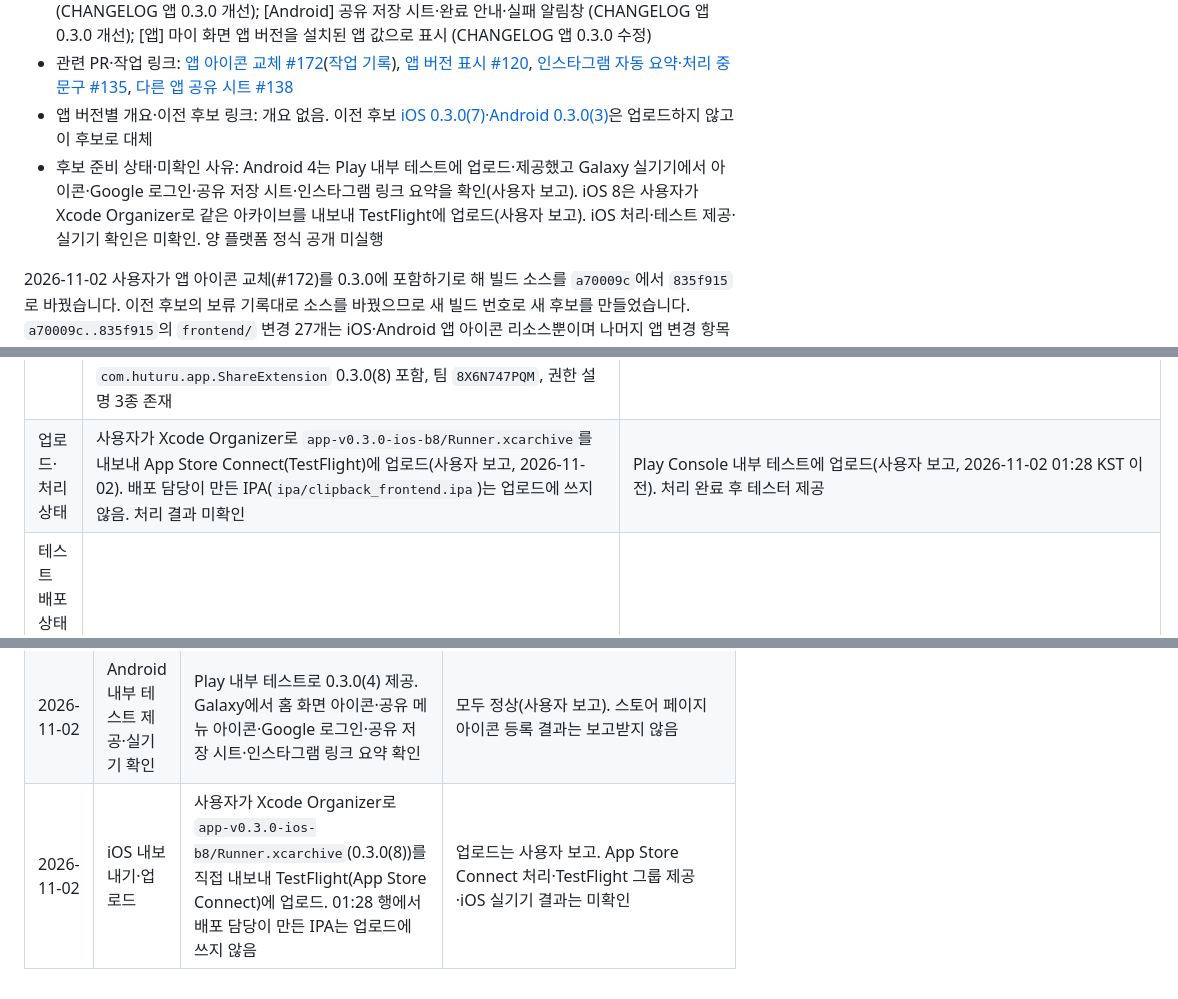
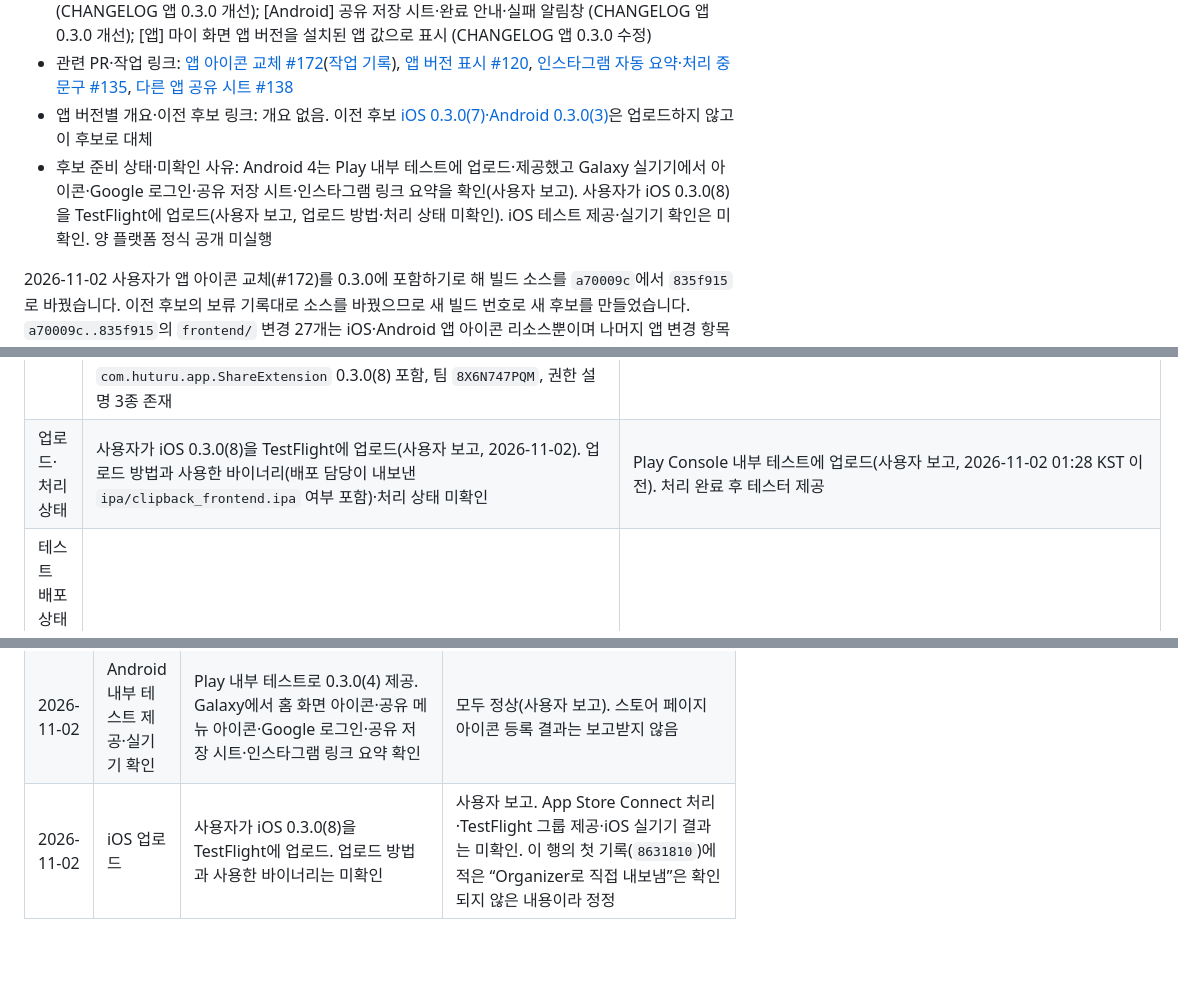
Before and after one commit to clip-back/clipback, a Markdown page: docs/releases/app-v0.3.0-ios-b8-android-b4.md, 3 parts joined by grey strips. GitHub-like rendering; blank space fills up the shorter version.

Commit message:
docs: 앱 0.3.0 iOS 8 TestFlight 업로드 방법을 미확인으로 정정
Co-Authored-By: Claude Opus 5.5 <noreply@anthropic.com>

```diff
--- a/docs/releases/app-v0.3.0-ios-b8-android-b4.md
+++ b/docs/releases/app-v0.3.0-ios-b8-android-b4.md
@@ -8,7 +8,7 @@
 - 포함한 [변경 이력](../../CHANGELOG.md)의 항목 또는 앵커: [앱] 앱 아이콘을 허투루 아이콘으로 교체 (CHANGELOG 앱 0.3.0 개선); [앱] 처리 중 문구를 ‘링크 정보를 처리 중이에요’로 변경 (CHANGELOG 앱 0.3.0 개선); [iOS] 공유 저장 시트와 저장 완료 안내 (CHANGELOG 앱 0.3.0 개선); [iOS] 공유 저장 실패 이유별 알림창 (CHANGELOG 앱 0.3.0 개선); [Android] 공유 저장 시트·완료 안내·실패 알림창 (CHANGELOG 앱 0.3.0 개선); [앱] 마이 화면 앱 버전을 설치된 앱 값으로 표시 (CHANGELOG 앱 0.3.0 수정)
 - 관련 PR·작업 링크: [앱 아이콘 교체 #172](https://github.com/clip-back/clipback/pull/172)([작업 기록](../history/2026-11-01-app-icon.md)), [앱 버전 표시 #120](https://github.com/clip-back/clipback/pull/120), [인스타그램 자동 요약·처리 중 문구 #135](https://github.com/clip-back/clipback/pull/135), [다른 앱 공유 시트 #138](https://github.com/clip-back/clipback/pull/138)
 - 앱 버전별 개요·이전 후보 링크: 개요 없음. 이전 후보 [iOS 0.3.0(7)·Android 0.3.0(3)](app-v0.3.0-ios-b7-android-b3.md)은 업로드하지 않고 이 후보로 대체
-- 후보 준비 상태·미확인 사유: Android 4는 Play 내부 테스트에 업로드·제공했고 Galaxy 실기기에서 아이콘·Google 로그인·공유 저장 시트·인스타그램 링크 요약을 확인(사용자 보고). iOS 8은 사용자가 Xcode Organizer로 같은 아카이브를 내보내 TestFlight에 업로드(사용자 보고). iOS 처리·테스트 제공·실기기 확인은 미확인. 양 플랫폼 정식 공개 미실행
+- 후보 준비 상태·미확인 사유: Android 4는 Play 내부 테스트에 업로드·제공했고 Galaxy 실기기에서 아이콘·Google 로그인·공유 저장 시트·인스타그램 링크 요약을 확인(사용자 보고). 사용자가 iOS 0.3.0(8)을 TestFlight에 업로드(사용자 보고, 업로드 방법·처리 상태 미확인). iOS 테스트 제공·실기기 확인은 미확인. 양 플랫폼 정식 공개 미실행
 
 2026-11-02 사용자가 앱 아이콘 교체(#172)를 0.3.0에 포함하기로 해 빌드 소스를 `a70009c`에서 `835f915`로 바꿨습니다.
 이전 후보의 보류 기록대로 소스를 바꿨으므로 새 빌드 번호로 새 후보를 만들었습니다. `a70009c..835f915`의 `frontend/` 변경 27개는
@@ -50,7 +50,7 @@ iOS 7·Android 3은 이전 후보 기록에 예약된 번호이므로 재사용
 | 후보 태그·실제 생성 여부 | app-ios-v0.3.0-b8 (미생성) | app-android-v0.3.0-b4 (미생성) |
 | 최종 검증 빌드·정식 배포 대상 여부 | 미확인 — iOS 실기기 결과 미수신 | 내부 테스트 실기기 확인 완료 빌드(사용자 보고). 정식 배포 대상 지정은 미결정 |
 | 빌드 결과·산출물 식별자 | 아카이브 성공. 첫 IPA 내보내기는 계약 갱신 미수락(`PLA Update available`)으로 실패했고 수락 후 같은 아카이브로 성공. 아카이브 `frontend/build/release-candidates/app-v0.3.0-ios-b8/Runner.xcarchive`(생성 2026-11-02 00:33 KST), IPA `frontend/build/release-candidates/app-v0.3.0-ios-b8/ipa/clipback_frontend.ipa` 41,537,829바이트, SHA-256 `93a8ee330d43a105bca000d49926da1b31ad9e5bce22810e6c4b65f02f69934a` — 본앱 `com.huturu.app` 0.3.0(8), 공유 확장 `com.huturu.app.ShareExtension` 0.3.0(8) 포함, 팀 `8X6N747PQM`, 권한 설명 3종 존재 | 정상 Release AAB 성공. `frontend/build/release-candidates/app-v0.3.0-android-b4/app-release.aab`, 72,844,689바이트, SHA-256 `bc26edc53e4c0d2308878b166724ee5b407fa5cdd1dafee0a087941a5b2a4dd3`. 산출물의 versionName 0.3.0·versionCode 4 확인 |
-| 업로드·처리 상태 | 사용자가 Xcode Organizer로 `app-v0.3.0-ios-b8/Runner.xcarchive`를 내보내 App Store Connect(TestFlight)에 업로드(사용자 보고, 2026-11-02). 배포 담당이 만든 IPA(`ipa/clipback_frontend.ipa`)는 업로드에 쓰지 않음. 처리 결과 미확인 | Play Console 내부 테스트에 업로드(사용자 보고, 2026-11-02 01:28 KST 이전). 처리 완료 후 테스터 제공 |
+| 업로드·처리 상태 | 사용자가 iOS 0.3.0(8)을 TestFlight에 업로드(사용자 보고, 2026-11-02). 업로드 방법과 사용한 바이너리(배포 담당이 내보낸 `ipa/clipback_frontend.ipa` 여부 포함)·처리 상태 미확인 | Play Console 내부 테스트에 업로드(사용자 보고, 2026-11-02 01:28 KST 이전). 처리 완료 후 테스터 제공 |
 | 테스트 배포 상태·대상 트랙 또는 그룹 | 미확인 — TestFlight 그룹 제공 여부 미수신 | 내부 테스트 트랙 제공, Galaxy에서 Play로 설치(사용자 보고) |
 | 심사 상태 | 미확인 | 해당 없음 — 내부 테스트 |
 | 정식 공개 상태·공개 범위 | 미실행 | 미실행 |
@@ -108,4 +108,4 @@ iOS 7·Android 3은 이전 후보 기록에 예약된 번호이므로 재사용
 | 2026-11-02 01:28 | iOS 내보내기 재시도 | 사용자가 Apple Developer 프로그램 계약 갱신을 수락했다고 보고. 같은 아카이브(0.3.0(8))로 `xcodebuild -exportArchive -allowProvisioningUpdates`(`app-store-connect`, automatic) 실행 | EXPORT SUCCEEDED(exit 0). IPA를 후보 폴더 `ipa/`로 복사하고 버전·서명·profile·아이콘 확인. App Store Connect 업로드 미실행 |
 | 2026-11-02 | Android 설치·스토어 표시 | 사용자가 Galaxy에서 Play 내부 테스트로 내려받음. Play 스토어 앱 페이지의 아이콘이 비어 있다고 보고 | 원인: Play 스토어 등록정보의 앱 아이콘(512×512)은 AAB와 별도로 Play Console에 등록해야 하며 아직 등록하지 않음. AAB 안의 런처 아이콘 리소스는 정상(산출물 정적 검사 참조). Figma `svNWsTFh8Ws1Mpt8XQIcrN` 노드 `189:4050`을 2026-11-02에 내보낸 512×512 불투명 PNG(6,535바이트, 저장소 소스 1024 아이콘과 같은 디자인)를 `frontend/build/release-candidates/app-v0.3.0-android-b4/play-store-icon-512.png`에 준비. 등록과 홈 화면 아이콘·기능 확인은 사용자 확인 후 기록 |
 | 2026-11-02 | Android 내부 테스트 제공·실기기 확인 | Play 내부 테스트로 0.3.0(4) 제공. Galaxy에서 홈 화면 아이콘·공유 메뉴 아이콘·Google 로그인·공유 저장 시트·인스타그램 링크 요약 확인 | 모두 정상(사용자 보고). 스토어 페이지 아이콘 등록 결과는 보고받지 않음 |
-| 2026-11-02 | iOS 내보내기·업로드 | 사용자가 Xcode Organizer로 `app-v0.3.0-ios-b8/Runner.xcarchive`(0.3.0(8))를 직접 내보내 TestFlight(App Store Connect)에 업로드. 01:28 행에서 배포 담당이 만든 IPA는 업로드에 쓰지 않음 | 업로드는 사용자 보고. App Store Connect 처리·TestFlight 그룹 제공·iOS 실기기 결과는 미확인 |
+| 2026-11-02 | iOS 업로드 | 사용자가 iOS 0.3.0(8)을 TestFlight에 업로드. 업로드 방법과 사용한 바이너리는 미확인 | 사용자 보고. App Store Connect 처리·TestFlight 그룹 제공·iOS 실기기 결과는 미확인. 이 행의 첫 기록(`8631810`)에 적은 “Organizer로 직접 내보냄”은 확인되지 않은 내용이라 정정 |
```
